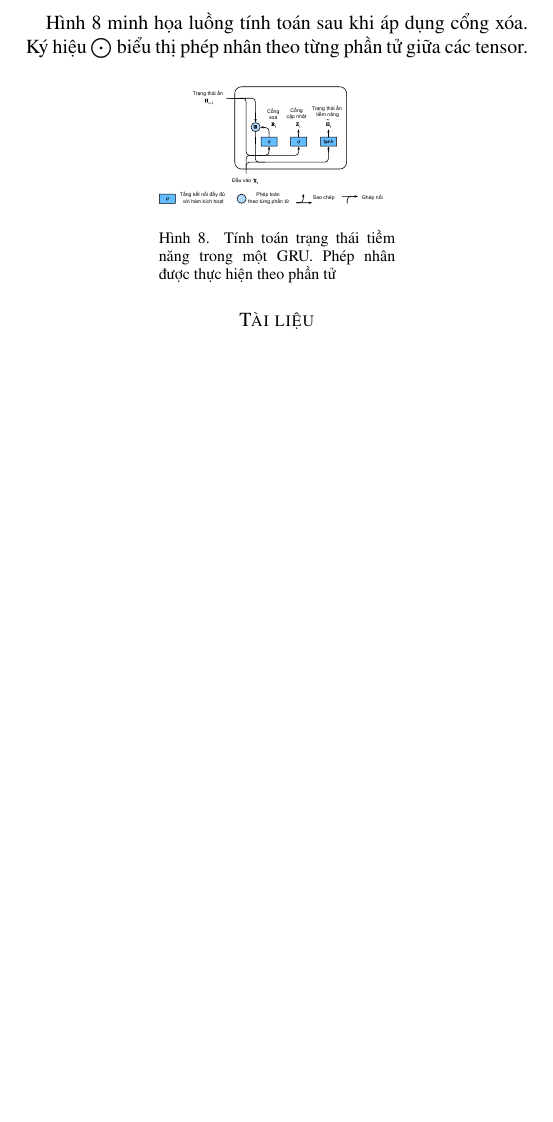
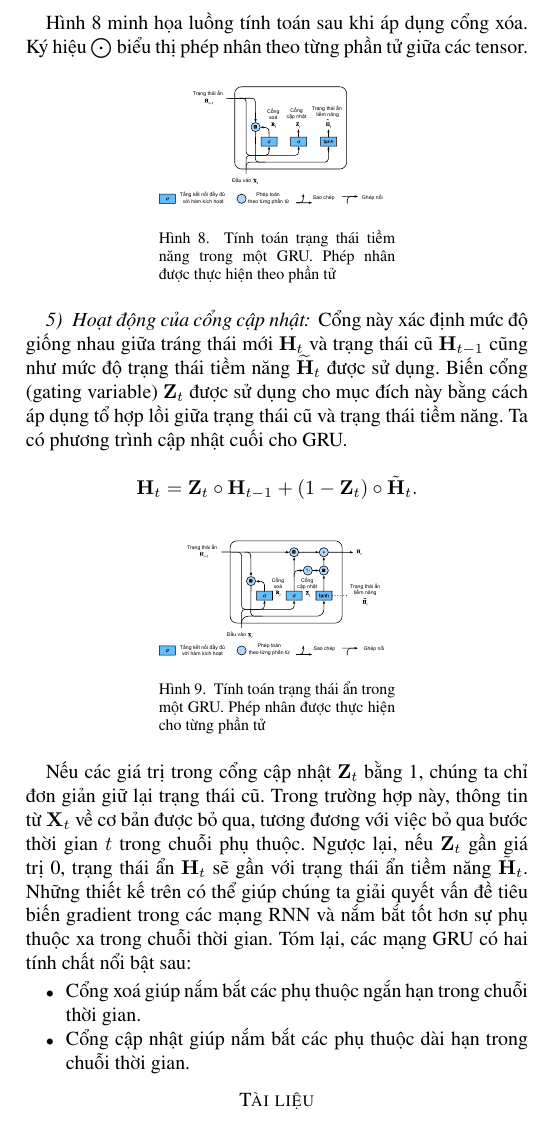
Before and after one commit to ThiThanhCong/AQI-Prediction-for-Vietnamese-Provinces-DL-and-ML, a LaTeX paper (Latex/conference_101719.tex): part of page 4 of 4, cut so that both start at the same text, the shorter picture padded with empty space. Compiled offline with pdfLaTeX; a missing font is replaced by an installed copy or a similar font; a LaTeX package or settings file that is missing is left out.

Commit message:
complete theory GRU

```diff
--- a/Latex/conference_101719.tex
+++ b/Latex/conference_101719.tex
@@ -367,6 +367,33 @@ Hình \ref{fig:gru_del} minh họa luồng tính toán sau khi áp dụng cổng
 
 \end{figure}
 
+\subsubsection{Hoạt động của cổng cập nhật}
+Cổng này xác định mức độ giống nhau giữa tráng thái mới \(\mathbf{H}_t \) và trạng thái cũ \(\mathbf{H}_{t-1}\) cũng như mức độ trạng thái tiềm năng \(\widetilde{\mathbf{H}}_t\) được sử dụng. Biến cổng (gating variable) \(\mathbf{Z}_t\) được sử dụng cho mục đích này bằng cách áp dụng tổ hợp lồi giữa trạng thái cũ và trạng thái tiềm năng. Ta có phương
+trình cập nhật cuối cho GRU.
+
+\begin{equation*}
+    \mathbf{H}_t = \mathbf{Z}_t \circ \mathbf{H}_{t-1} + (1 - \mathbf{Z}_t) \circ \tilde{\mathbf{H}}_t.
+\end{equation*}
+
+\begin{figure}[H]
+    \centering
+    \begin{minipage}{0.23\textwidth}
+        \centering
+        \includegraphics[width=1\textwidth]{bibliography/figure/GRU/gru_3.pdf}
+        \caption{Tính toán trạng thái ẩn trong một GRU. Phép nhân được thực hiện cho từng phần tử}
+        \label{fig:gru_up}
+    \end{minipage}
+
+\end{figure}
+
+Nếu các giá trị trong cổng cập nhật $\mathbf{Z}_t$ bằng 1, chúng ta chỉ đơn giản giữ lại trạng thái cũ. Trong trường hợp này, thông tin từ $\mathbf{X}_t$ về cơ bản được bỏ qua, tương đương với việc bỏ qua bước thời gian $t$ trong chuỗi phụ thuộc. Ngược lại, nếu $\mathbf{Z}_t$ gần giá trị 0, trạng thái ẩn $\mathbf{H}_t$ sẽ gần với trạng thái ẩn tiềm năng $\tilde{\mathbf{H}}_t$. Những thiết kế trên có thể giúp chúng ta giải quyết vấn đề tiêu biến gradient trong các mạng RNN và nắm bắt tốt hơn sự phụ thuộc xa trong chuỗi thời gian. Tóm lại, các mạng GRU có hai tính chất nổi bật sau:
+
+\begin{itemize}
+    \item Cổng xoá giúp nắm bắt các phụ thuộc ngắn hạn trong chuỗi thời gian.
+    \item Cổng cập nhật giúp nắm bắt các phụ thuộc dài hạn trong chuỗi thời gian.
+\end{itemize}
+
+
 \begin{thebibliography}{00}
     \bibitem{b1}  P. T. Huong, "Linear regression, polynomial regression, and applications,
     master’s thesis in science," 2015.
```
Also changed, not shown: Latex/bibliography/figure/GRU/gru_3.pdf (added), Latex/conference_101719.pdf.
